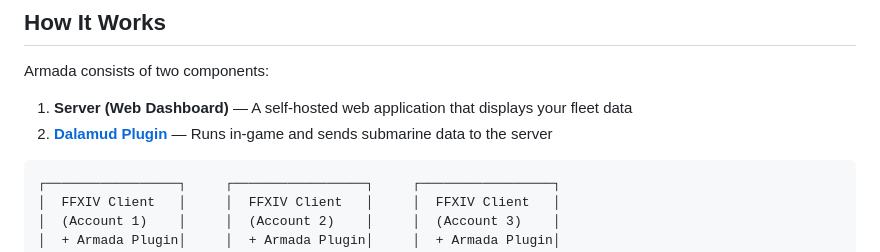
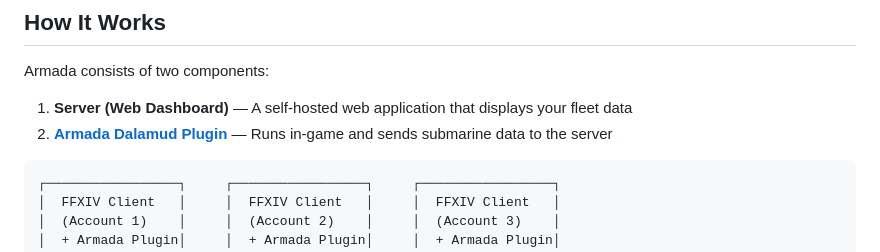
Before and after one commit to AsunaPahlo/armada-web, a Markdown page: README.md, the part around the change. Drawn GitHub-style.

Commit message:
Clarify Dalamud Plugin name in README

````diff
--- a/README.md
+++ b/README.md
@@ -16,7 +16,7 @@ A real-time submarine and airship fleet monitoring dashboard for FINAL FANTASY X
 Armada consists of two components:
 
 1. **Server (Web Dashboard)** — A self-hosted web application that displays your fleet data
-2. **[Dalamud Plugin](https://github.com/AsunaPahlo/armada)** — Runs in-game and sends submarine data to the server
+2. **[Armada Dalamud Plugin](https://github.com/AsunaPahlo/armada)** — Runs in-game and sends submarine data to the server
 
 ```
 ┌─────────────────┐     ┌─────────────────┐     ┌─────────────────┐
````
